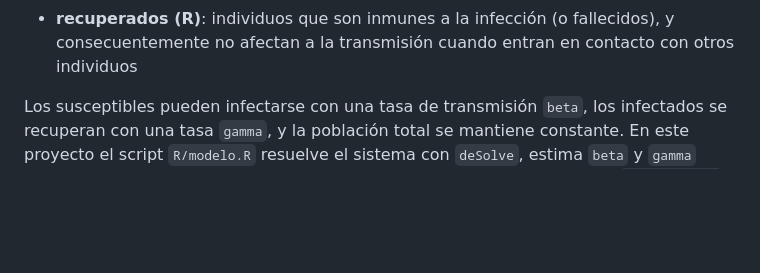
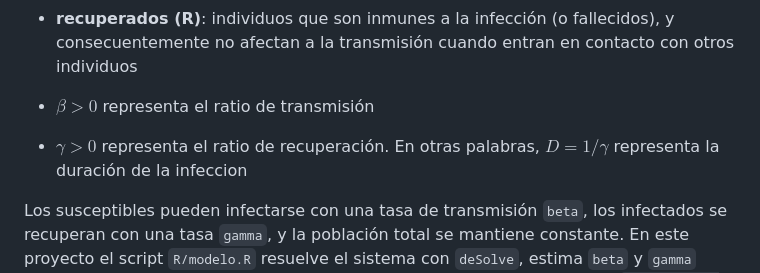
Before and after one commit to vcastellar/SIR, a Markdown page: README.md, the part around one of its changes. GitHub-like rendering; blank space fills up the shorter version.

Commit message:
Update README
Added explanations for transmission and recovery rates.

```diff
--- a/README.md
+++ b/README.md
@@ -19,6 +19,9 @@ que divide a la población en tres compartimentos:
 - **susceptibles (S)**: individuos sin inmunidad al agente infeccioso, y que por tanto puede ser infectada si es expuesta al agente infeccioso
 - **infectados (I)**: individuos que están infectados en un momento dado y pueden transmitir la infección a individuos de la población susceptible con la que entran en contacto
 - **recuperados (R)**: individuos que son inmunes a la infección (o fallecidos), y consecuentemente no afectan a la transmisión cuando entran en contacto con otros individuos
+
+- $\beta > 0$ representa el ratio de transmisión
+- $\gamma > 0$ representa el ratio de recuperación. En otras palabras, $D = 1/\gamma$ representa la duración de la infeccion
 
 Los susceptibles pueden infectarse con una tasa de transmisión `beta`, los infectados se recuperan con una tasa `gamma`, y la población total se mantiene constante. En este proyecto el script `R/modelo.R` resuelve el sistema con `deSolve`, estima `beta` y `gamma` mediante mínimos cuadrados y calcula el número de reproducción básico `R0 = beta / gamma` a partir de los casos confirmados de COVID-19 en España.
 
```
Also changed, not shown: other parts of README.md (+1 -0 lines).
